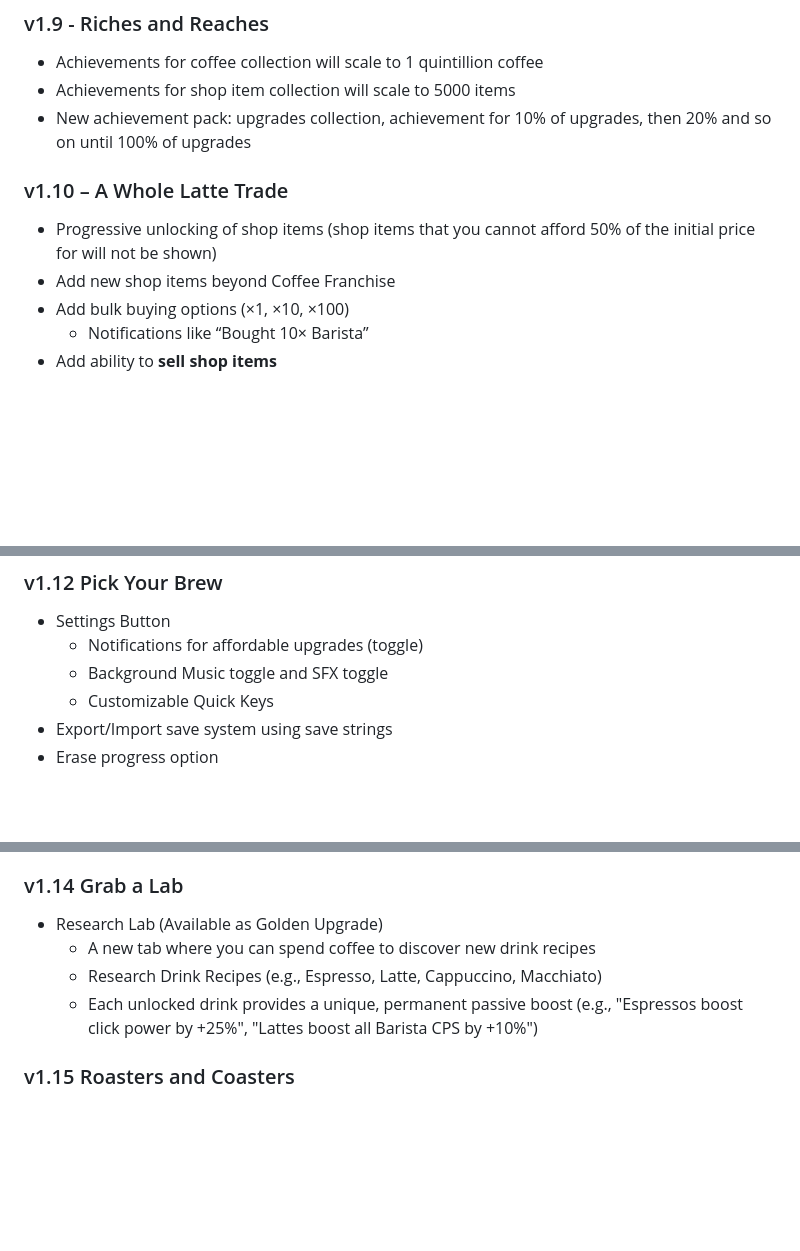
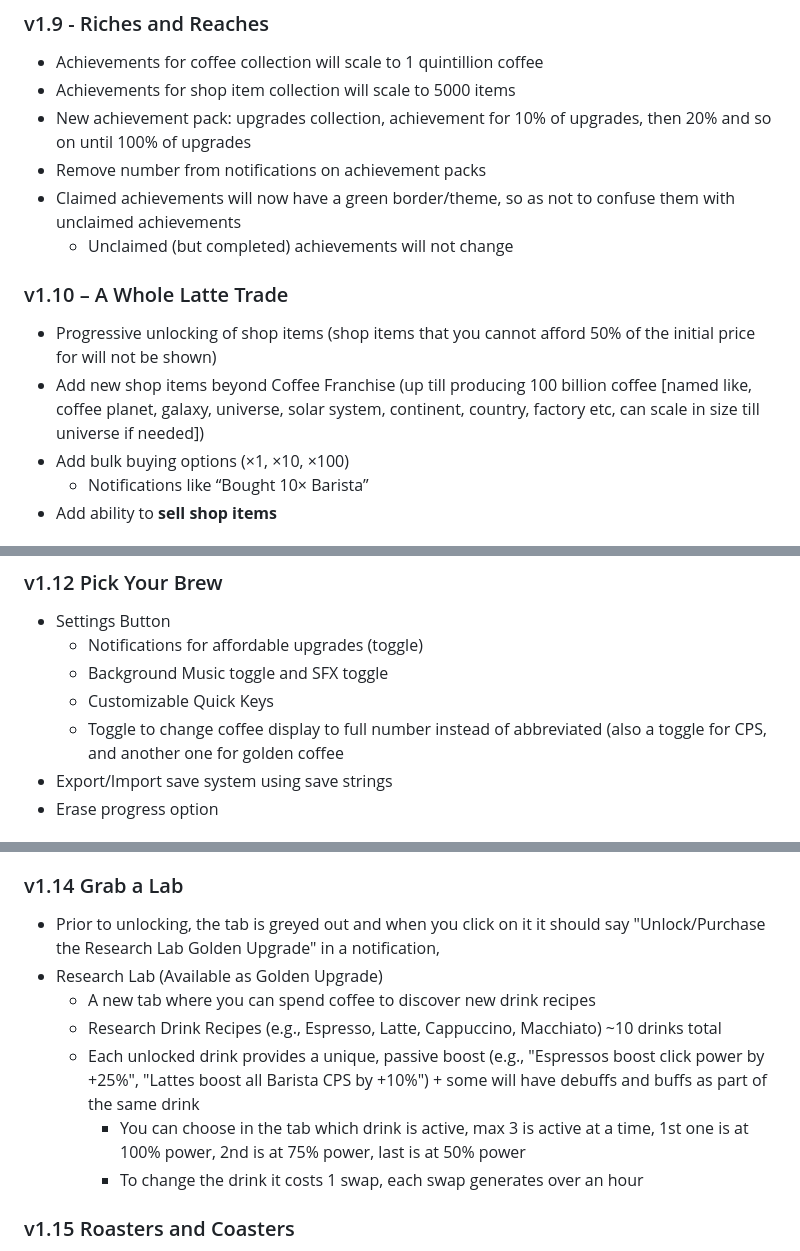
Before and after one commit to coffeetycoon/Coffee-Tycoon, a Markdown page: README.md, 3 parts joined by grey strips. Drawn GitHub-style; blank space fills up the shorter version.

Commit message:
Revise README with updates for v1.9 to v1.15
Updated version history with new features and changes for v1.10 to v1.15, including achievements, shop items, and research lab details.

```diff
--- a/README.md
+++ b/README.md
@@ -70,10 +70,13 @@ A game where you brew coffee.
 - Achievements for coffee collection will scale to 1 quintillion coffee
 - Achievements for shop item collection will scale to 5000 items
 - New achievement pack: upgrades collection, achievement for 10% of upgrades, then 20% and so on until 100% of upgrades
+- Remove number from notifications on achievement packs
+- Claimed achievements will now have a green border/theme, so as not to confuse them with unclaimed achievements
+  - Unclaimed (but completed) achievements will not change
 
 ### v1.10 – A Whole Latte Trade
 - Progressive unlocking of shop items (shop items that you cannot afford 50% of the initial price for will not be shown)
-- Add new shop items beyond Coffee Franchise
+- Add new shop items beyond Coffee Franchise (up till producing 100 billion coffee [named like, coffee planet, galaxy, universe, solar system, continent, country, factory etc, can scale in size till universe if needed])
 - Add bulk buying options (×1, ×10, ×100)
   - Notifications like “Bought 10× Barista”
 - Add ability to **sell shop items**
@@ -91,6 +94,7 @@ A game where you brew coffee.
   - Notifications for affordable upgrades (toggle)
   - Background Music toggle and SFX toggle
   - Customizable Quick Keys
+  - Toggle to change coffee display to full number instead of abbreviated (also a toggle for CPS, and another one for golden coffee
 - Export/Import save system using save strings
 - Erase progress option
 
@@ -105,10 +109,13 @@ A game where you brew coffee.
     - Mark All Notifications As Read
 
 ### v1.14 Grab a Lab
+  - Prior to unlocking, the tab is greyed out and when you click on it it should say "Unlock/Purchase the Research Lab Golden Upgrade" in a notification,
   - Research Lab (Available as Golden Upgrade)
     - A new tab where you can spend coffee to discover new drink recipes
-    - Research Drink Recipes (e.g., Espresso, Latte, Cappuccino, Macchiato)
-    - Each unlocked drink provides a unique, permanent passive boost (e.g., "Espressos boost click power by +25%", "Lattes boost all Barista CPS by +10%")
+    - Research Drink Recipes (e.g., Espresso, Latte, Cappuccino, Macchiato) ~10 drinks total
+    - Each unlocked drink provides a unique, passive boost (e.g., "Espressos boost click power by +25%", "Lattes boost all Barista CPS by +10%") + some will have debuffs and buffs as part of the same drink
+      - You can choose in the tab which drink is active, max 3 is active at a time, 1st one is at 100% power, 2nd is at 75% power, last is at 50% power
+      - To change the drink it costs 1 swap, each swap generates over an hour
 
 ### v1.15 Roasters and Coasters
   - Roastery (Available as Golden Upgrade)
```
